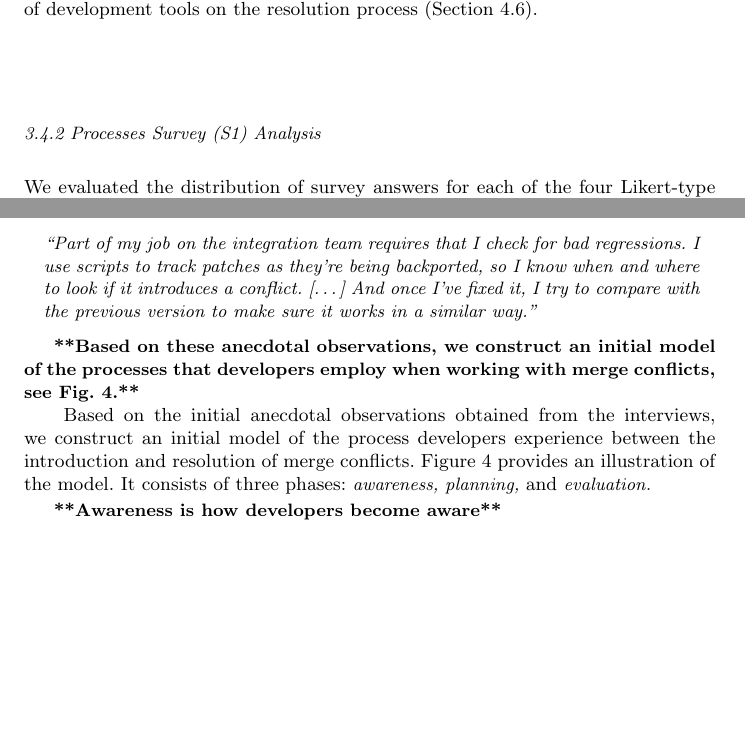
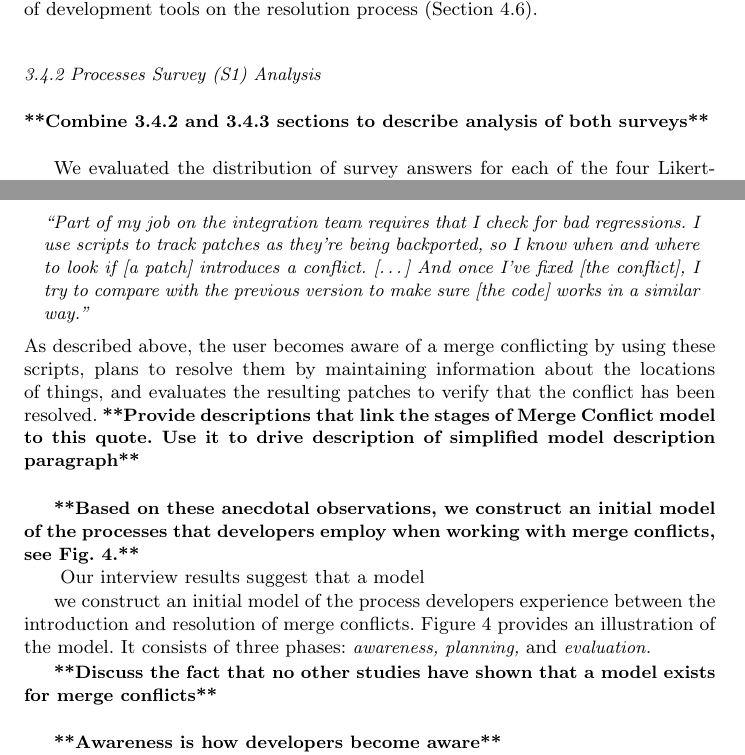
Before and after one commit to EPICLab/EMSE19-MergeConflicts, a LaTeX paper (main.tex, which reads Methodology.tex, RQ1.tex): two parts of pages 11 and 13 of 35, joined at a grey line, cut so that both start at the same text, the shorter picture padded with empty space. Compiled offline with pdfLaTeX.

Commit message:
Changed RQ text, restructuring of results, etc. based on Anita's input

```diff
--- a/Methodology.tex
+++ b/Methodology.tex
@@ -199,6 +199,7 @@ In the second iteration, the first and third authors sorted cards according to o
 Based upon our research questions, we grouped the resulting categories as follows: the processes that developers use for merge conflicts (Section~\ref{RQ1}, the difficulties that developers face with merge conflicts (Section~\ref{RQ2}), and the impact of development tools on the resolution process (Section~\ref{RQ3}).
 
 \subsubsection{Processes Survey (S1) Analysis}
+\boldif{Combine 3.4.2 and 3.4.3 sections to describe analysis of both surveys}
 
 We evaluated the distribution of survey answers for each of the four Likert-type question by analyzing across demographic categories.
 We used Likert-type questions to measure the extent to which participants agreed with a particular statement, or the degree to which a factor has impacted the participant.
--- a/RQ1.tex
+++ b/RQ1.tex
@@ -9,13 +9,19 @@ To understand the processes of software developers when collaboratively working
 Several participants describe using tools that alert them to potential or current merge conflicts, processes for analyzing and understanding conflicting code prior to implementing a resolution, and the use of tools and checklists for validating that their resolution worked.
 In the interview, P3 describes this process as:
 \begin{quoting}
-\textit{``Part of my job on the integration team requires that I check for bad regressions. I use scripts to track patches as they're being backported, so I know when and where to look if it introduces a conflict. [\ldots] And once I've fixed it, I try to compare with the previous version to make sure it works in a similar way.''}
+\textit{``Part of my job on the integration team requires that I check for bad regressions. I use scripts to track patches as they're being backported, so I know when and where to look if [a patch] introduces a conflict. [\ldots] And once I've fixed [the conflict], I try to compare with the previous version to make sure [the code] works in a similar way.''}
 \end{quoting}
+As described above, the user becomes aware of a merge conflicting by using these scripts, plans to resolve them by maintaining information about the locations of things, and evaluates the resulting patches to verify that the conflict has been resolved.
+\boldif{Provide descriptions that link the stages of Merge Conflict model to this quote. Use it to drive description of simplified model description paragraph}
 
 \boldif{Based on these anecdotal observations, we construct an initial model of the processes that developers employ when working with merge conflicts, see Fig.~\ref{model}.}
-Based on the initial anecdotal observations obtained from the interviews, we construct an initial model of the process developers experience between the introduction and resolution of merge conflicts.
+Our interview results suggest that a model
+
+ we construct an initial model of the process developers experience between the introduction and resolution of merge conflicts.
 Figure~\ref{model} provides an illustration of the model.
 It consists of three phases: \emph{awareness, planning,} and \emph{evaluation.}
+
+\boldif{Discuss the fact that no other studies have shown that a model exists for merge conflicts}
 
 \begin{figure}[!htbp]
 \centering
```
Also changed, not shown: Introduction.tex (+3 -3 lines), RQ1.tex (2 more changed lines).
